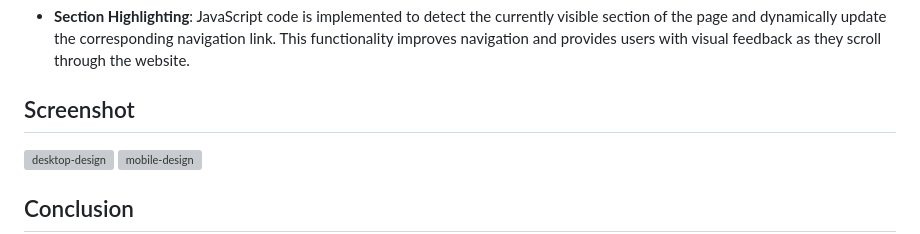
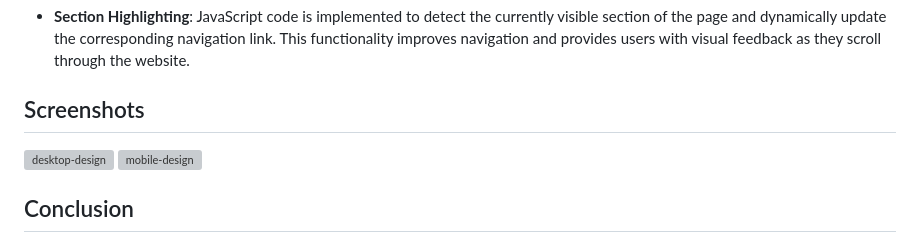
Before and after one commit to chriszimbizi/tashas-kitchen-v2, a Markdown page: README.md, the part around the change. GitHub-like rendering; grey boxes are pictures that could not be loaded.

```diff
--- a/README.md
+++ b/README.md
@@ -20,7 +20,7 @@ The Tasha's Restaurant Website project aims to provide an intuitive and user-fri
 
 - **Section Highlighting**: JavaScript code is implemented to detect the currently visible section of the page and dynamically update the corresponding navigation link. This functionality improves navigation and provides users with visual feedback as they scroll through the website.
 
-## Screenshot
+## Screenshots
 
 <img src="https://github.com/chriszimbizi/tashas-kitchen-v2/assets/121321293/d5c5f61f-02f4-4969-9c74-da6d2222a0ea" height="350" alt="desktop-design" />
 <img src="https://github.com/chriszimbizi/tashas-kitchen-v2/assets/121321293/cf1f55f5-4cb7-445f-9cc2-45ce41719c89" height="350" alt="mobile-design"/>
```
